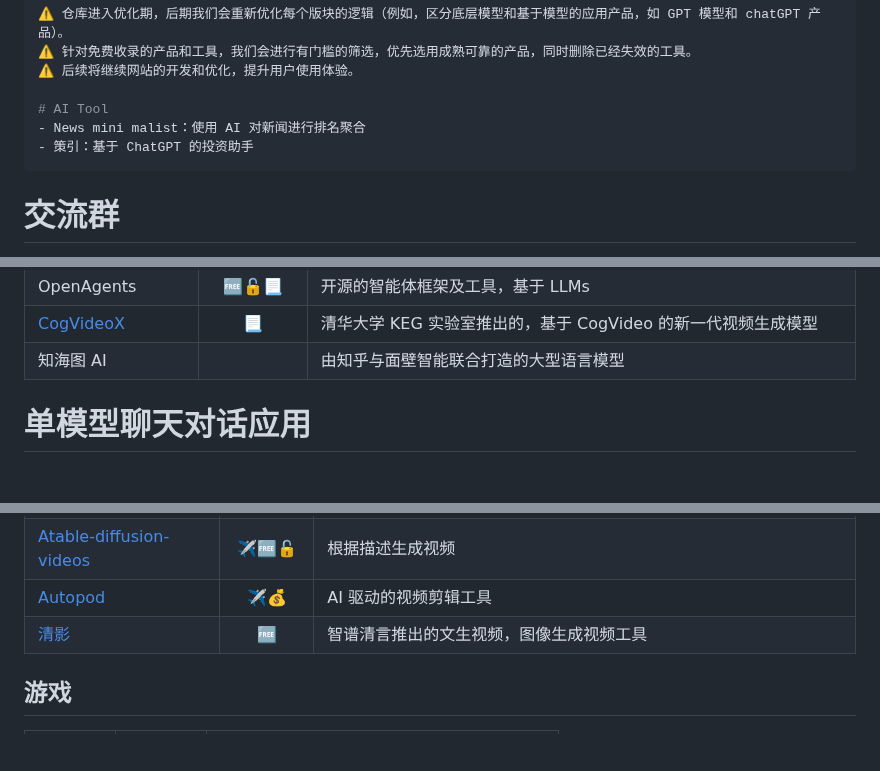
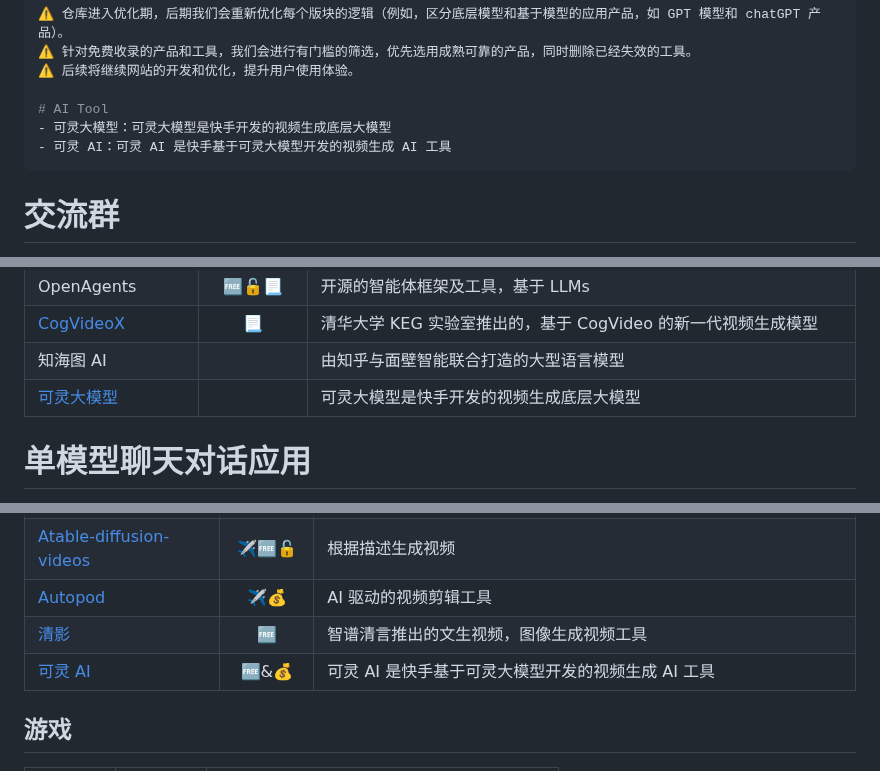
Before and after one commit to Eternaldeath/AIProductHome, a Markdown page: README.md, 3 parts joined by grey strips. GitHub-like rendering; blank space fills up the shorter version.

Commit message:
本周更新

````diff
--- a/README.md
+++ b/README.md
@@ -41,8 +41,8 @@
 ⚠️ 后续将继续网站的开发和优化，提升用户使用体验。
 
 # AI Tool
-- News mini malist：使用 AI 对新闻进行排名聚合
-- 策引：基于 ChatGPT 的投资助手
+- 可灵大模型：可灵大模型是快手开发的视频生成底层大模型
+- 可灵 AI：可灵 AI 是快手基于可灵大模型开发的视频生成 AI 工具
 ```
 
 # 交流群
@@ -117,6 +117,7 @@
 | OpenAgents                                                   |            🆓🔓📃            | 开源的智能体框架及工具，基于 LLMs                            |
 | [CogVideoX](https://github.com/THUDM/CogVideo)               |             📃             | 清华大学 KEG 实验室推出的，基于 CogVideo 的新一代视频生成模型 |
 | 知海图 AI                                                    |                           | 由知乎与面壁智能联合打造的大型语言模型                       |
+| [可灵大模型](https://kling.kuaishou.com/)                    |                           | 可灵大模型是快手开发的视频生成底层大模型                     |
 
 # 单模型聊天对话应用
 
@@ -269,6 +270,7 @@
 | [Atable-diffusion-videos](https://github.com/nateraw/stable-diffusion-videos) |   ✈️🆓🔓    | 根据描述生成视频                                             |
 | [Autopod](https://www.autopod.fm/)                           |    ✈️💰    | AI 驱动的视频剪辑工具                                        |
 | [清影](https://chatglm.cn/video)                             |    🆓     | 智谱清言推出的文生视频，图像生成视频工具                     |
+| [可灵 AI](https://klingai.kuaishou.com/)                     |   🆓&💰    | 可灵 AI 是快手基于可灵大模型开发的视频生成 AI 工具           |
 
 ## 游戏
 
````
Also changed, not shown: other parts of README.md (+1 -1 lines).
